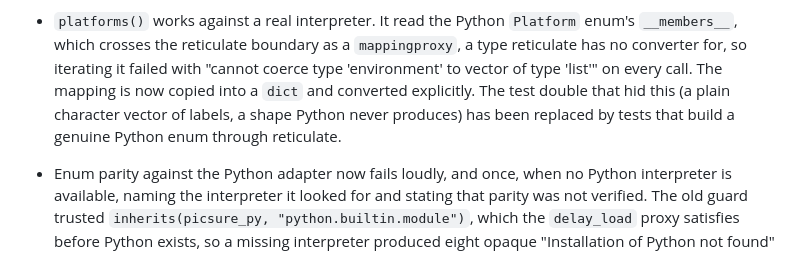
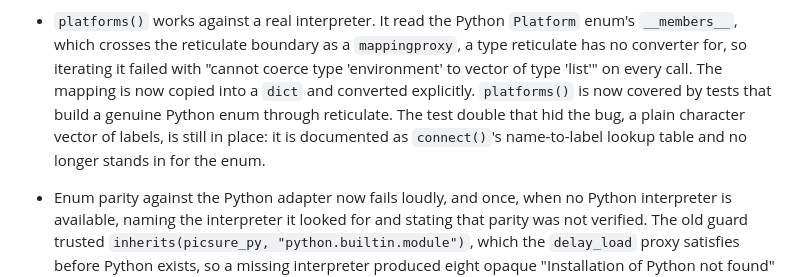
Before and after one commit to hms-dbmi/pic-sure-r-adapter-hpds, a Markdown page: NEWS.md, the part around the change. Drawn GitHub-style.

Commit message:
docs: say what actually replaced the Platform test double

```diff
--- a/NEWS.md
+++ b/NEWS.md
@@ -103,9 +103,11 @@
   `mappingproxy`, a type reticulate has no converter for, so iterating it
   failed with "cannot coerce type 'environment' to vector of type 'list'" on
   every call. The mapping is now copied into a `dict` and converted
-  explicitly. The test double that hid this (a plain character vector of
-  labels, a shape Python never produces) has been replaced by tests that build
-  a genuine Python enum through reticulate.
+  explicitly. `platforms()` is now covered by tests that build a genuine
+  Python enum through reticulate. The test double that hid the bug, a plain
+  character vector of labels, is still in place: it is documented as
+  `connect()`'s name-to-label lookup table and no longer stands in for the
+  enum.
 
 - Enum parity against the Python adapter now fails loudly, and once, when no
   Python interpreter is available, naming the interpreter it looked for and
```
